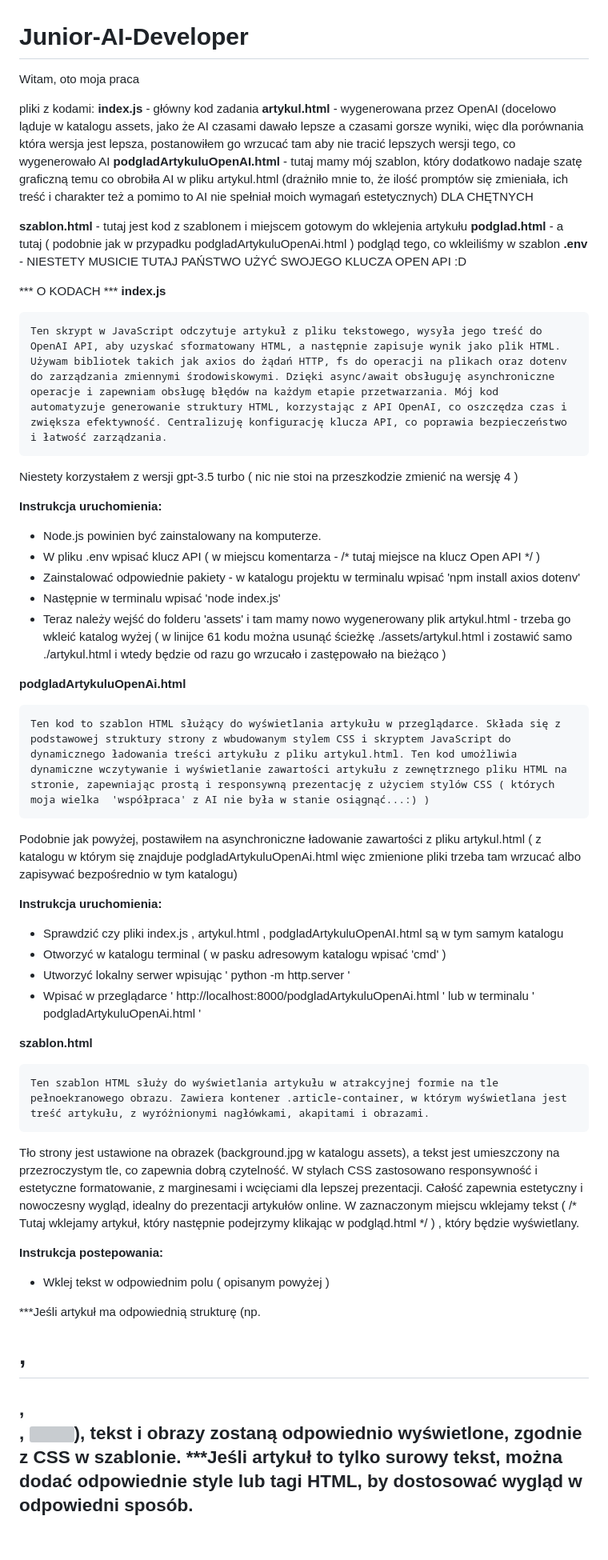
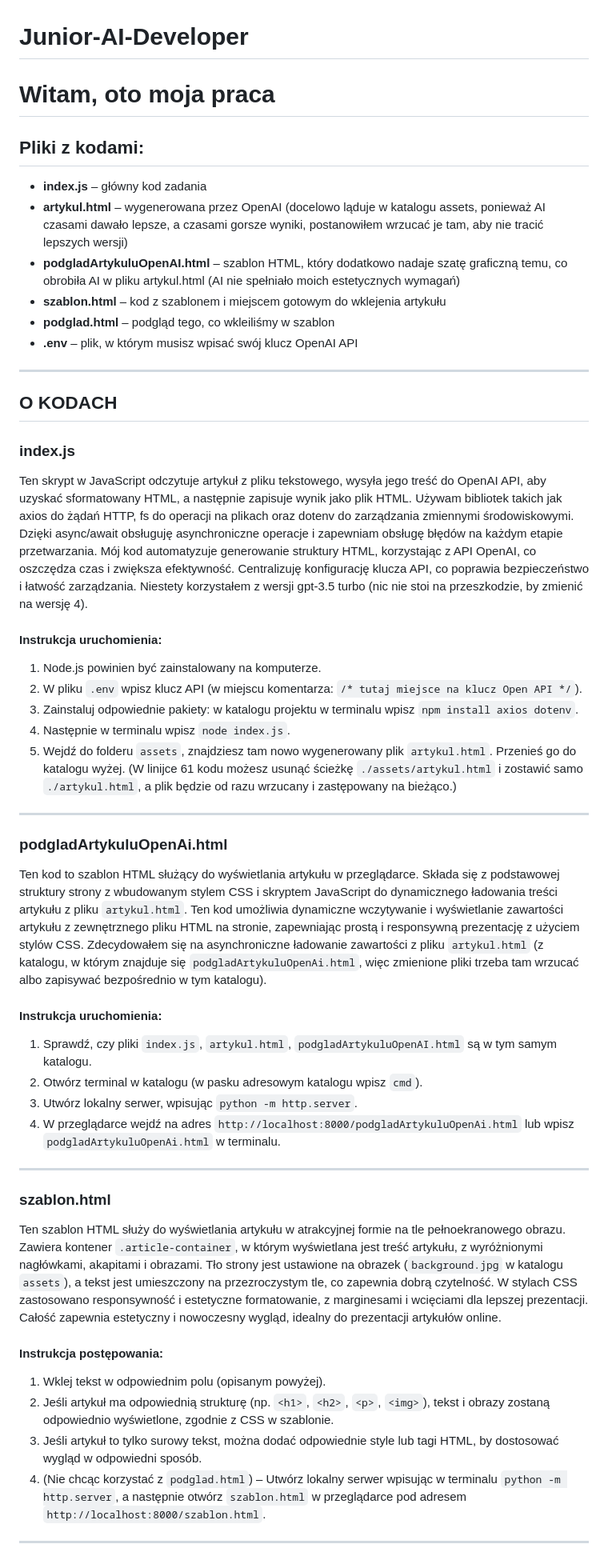
Before and after one commit to sgadek1983/Junior-AI-Developer, a Markdown page: README.md, the part around one of its changes. Shown at 80% size. Drawn GitHub-style; grey boxes are pictures that could not be loaded.

```diff
--- a/README.md
+++ b/README.md
@@ -1,57 +1,51 @@
 # Junior-AI-Developer
 
-Witam, oto moja praca
+# Witam, oto moja praca
 
-pliki z kodami:
-**index.js**	- główny kod zadania
-**artykul.html**	- wygenerowana przez OpenAI (docelowo ląduje w katalogu assets, jako że AI czasami dawało lepsze a czasami gorsze wyniki,
- 		  więc dla porównania która wersja jest lepsza, postanowiłem go wrzucać tam aby nie tracić lepszych wersji tego, co
-		  wygenerowało AI
-**podgladArtykuluOpenAI.html** - tutaj mamy mój szablon, który dodatkowo nadaje szatę graficzną temu co obrobiła AI w pliku artykul.html
-				(drażniło mnie to, że ilość promptów się zmieniała, ich treść i charakter też a pomimo to AI nie spełniał
-				moich wymagań estetycznych)
-DLA CHĘTNYCH
+## Pliki z kodami:
+- **index.js** – główny kod zadania
+- **artykul.html** – wygenerowana przez OpenAI (docelowo ląduje w katalogu assets, ponieważ AI czasami dawało lepsze, a czasami gorsze wyniki, postanowiłem wrzucać je tam, aby nie tracić lepszych wersji)
+- **podgladArtykuluOpenAI.html** – szablon HTML, który dodatkowo nadaje szatę graficzną temu, co obrobiła AI w pliku artykul.html (AI nie spełniało moich estetycznych wymagań)
+- **szablon.html** – kod z szablonem i miejscem gotowym do wklejenia artykułu
+- **podglad.html** – podgląd tego, co wkleiliśmy w szablon
+- **.env** – plik, w którym musisz wpisać swój klucz OpenAI API
 
-**szablon.html** 	- tutaj jest kod z szablonem i miejscem gotowym do wklejenia artykułu
-**podglad.html**	- a tutaj ( podobnie jak w przypadku podgladArtykuluOpenAi.html ) podgląd tego, co wkleiliśmy w szablon
-**.env** 		- NIESTETY MUSICIE TUTAJ PAŃSTWO UŻYĆ SWOJEGO KLUCZA OPEN API :D
+---
 
-***  O KODACH	***
-**index.js**
+## O KODACH
 
-	Ten skrypt w JavaScript odczytuje artykuł z pliku tekstowego, wysyła jego treść do OpenAI API, aby uzyskać sformatowany HTML, a następnie zapisuje wynik jako plik HTML. Używam bibliotek takich jak axios do żądań HTTP, fs do operacji na plikach oraz dotenv do zarządzania zmiennymi środowiskowymi. Dzięki async/await obsługuję asynchroniczne operacje i zapewniam obsługę błędów na każdym etapie przetwarzania. Mój kod automatyzuje generowanie struktury HTML, korzystając z API OpenAI, co oszczędza czas i zwiększa efektywność. Centralizuję konfigurację klucza API, co poprawia bezpieczeństwo i łatwość zarządzania.
-Niestety korzystałem z wersji gpt-3.5 turbo ( nic nie stoi na przeszkodzie zmienić na wersję 4 )
+### **index.js**
+Ten skrypt w JavaScript odczytuje artykuł z pliku tekstowego, wysyła jego treść do OpenAI API, aby uzyskać sformatowany HTML, a następnie zapisuje wynik jako plik HTML. Używam bibliotek takich jak axios do żądań HTTP, fs do operacji na plikach oraz dotenv do zarządzania zmiennymi środowiskowymi. Dzięki async/await obsługuję asynchroniczne operacje i zapewniam obsługę błędów na każdym etapie przetwarzania. Mój kod automatyzuje generowanie struktury HTML, korzystając z API OpenAI, co oszczędza czas i zwiększa efektywność. Centralizuję konfigurację klucza API, co poprawia bezpieczeństwo i łatwość zarządzania. Niestety korzystałem z wersji gpt-3.5 turbo (nic nie stoi na przeszkodzie, by zmienić na wersję 4).
 
-**Instrukcja uruchomienia:**
-* Node.js powinien być zainstalowany na komputerze.
-* W pliku .env wpisać klucz API ( w miejscu komentarza -  /* tutaj miejsce na klucz Open API */ )
-* Zainstalować odpowiednie pakiety - w katalogu projektu w terminalu wpisać 'npm install axios dotenv'
-* Następnie w terminalu wpisać 'node index.js'
-* Teraz należy wejść do folderu 'assets' i tam mamy nowo wygenerowany plik artykul.html - trzeba go wkleić katalog wyżej
-	( w linijce 61 kodu można usunąć ścieżkę ./assets/artykul.html i zostawić samo ./artykul.html i wtedy będzie od razu go wrzucało i
-		zastępowało na bieżąco )
+#### Instrukcja uruchomienia:
+1. Node.js powinien być zainstalowany na komputerze.
+2. W pliku `.env` wpisz klucz API (w miejscu komentarza: `/* tutaj miejsce na klucz Open API */`).
+3. Zainstaluj odpowiednie pakiety: w katalogu projektu w terminalu wpisz `npm install axios dotenv`.
+4. Następnie w terminalu wpisz `node index.js`.
+5. Wejdź do folderu `assets`, znajdziesz tam nowo wygenerowany plik `artykul.html`. Przenieś go do katalogu wyżej.
+   (W linijce 61 kodu możesz usunąć ścieżkę `./assets/artykul.html` i zostawić samo `./artykul.html`, a plik będzie od razu wrzucany i zastępowany na bieżąco.)
 
-**podgladArtykuluOpenAi.html**
+---
 
-	Ten kod to szablon HTML służący do wyświetlania artykułu w przeglądarce. Składa się z podstawowej struktury strony z wbudowanym stylem CSS i skryptem JavaScript do dynamicznego ładowania treści artykułu z pliku artykul.html. Ten kod umożliwia dynamiczne wczytywanie i wyświetlanie zawartości artykułu z zewnętrznego pliku HTML na stronie, zapewniając prostą i responsywną prezentację z użyciem stylów CSS ( których moja wielka  'współpraca' z AI nie była w stanie osiągnąć...:) )
-Podobnie jak powyżej, postawiłem na asynchroniczne ładowanie zawartości z pliku artykul.html ( z katalogu w którym się znajduje podgladArtykuluOpenAi.html więc zmienione pliki trzeba tam wrzucać albo zapisywać bezpośrednio w tym katalogu)
+### **podgladArtykuluOpenAi.html**
+Ten kod to szablon HTML służący do wyświetlania artykułu w przeglądarce. Składa się z podstawowej struktury strony z wbudowanym stylem CSS i skryptem JavaScript do dynamicznego ładowania treści artykułu z pliku `artykul.html`. Ten kod umożliwia dynamiczne wczytywanie i wyświetlanie zawartości artykułu z zewnętrznego pliku HTML na stronie, zapewniając prostą i responsywną prezentację z użyciem stylów CSS. Zdecydowałem się na asynchroniczne ładowanie zawartości z pliku `artykul.html` (z katalogu, w którym znajduje się `podgladArtykuluOpenAi.html`, więc zmienione pliki trzeba tam wrzucać albo zapisywać bezpośrednio w tym katalogu).
 
-**Instrukcja uruchomienia:**
-* Sprawdzić czy pliki index.js , artykul.html , podgladArtykuluOpenAI.html są w tym samym katalogu
-* Otworzyć w katalogu terminal ( w pasku adresowym katalogu wpisać 'cmd' )
-* Utworzyć lokalny serwer wpisując ' python -m http.server '
-* Wpisać w przeglądarce ' http://localhost:8000/podgladArtykuluOpenAi.html ' lub w terminalu ' podgladArtykuluOpenAi.html '
+#### Instrukcja uruchomienia:
+1. Sprawdź, czy pliki `index.js`, `artykul.html`, `podgladArtykuluOpenAI.html` są w tym samym katalogu.
+2. Otwórz terminal w katalogu (w pasku adresowym katalogu wpisz `cmd`).
+3. Utwórz lokalny serwer, wpisując `python -m http.server`.
+4. W przeglądarce wejdź na adres `http://localhost:8000/podgladArtykuluOpenAi.html` lub wpisz `podgladArtykuluOpenAi.html` w terminalu.
 
-**szablon.html**
+---
 
-	Ten szablon HTML służy do wyświetlania artykułu w atrakcyjnej formie na tle pełnoekranowego obrazu. Zawiera kontener .article-container, w którym wyświetlana jest treść artykułu, z wyróżnionymi nagłówkami, akapitami i obrazami.
-Tło strony jest ustawione na obrazek (background.jpg w katalogu assets), a tekst jest umieszczony na przezroczystym tle, co zapewnia dobrą czytelność. W stylach CSS zastosowano responsywność i estetyczne formatowanie, z marginesami i
-wcięciami dla lepszej prezentacji. Całość zapewnia estetyczny i nowoczesny wygląd, idealny do prezentacji artykułów online.
-W zaznaczonym miejscu wklejamy tekst  ( /* Tutaj wklejamy artykuł, który następnie podejrzymy klikając w podgląd.html */ ) , który będzie wyświetlany.
+### **szablon.html**
+Ten szablon HTML służy do wyświetlania artykułu w atrakcyjnej formie na tle pełnoekranowego obrazu. Zawiera kontener `.article-container`, w którym wyświetlana jest treść artykułu, z wyróżnionymi nagłówkami, akapitami i obrazami. Tło strony jest ustawione na obrazek (`background.jpg` w katalogu `assets`), a tekst jest umieszczony na przezroczystym tle, co zapewnia dobrą czytelność. W stylach CSS zastosowano responsywność i estetyczne formatowanie, z marginesami i wcięciami dla lepszej prezentacji. Całość zapewnia estetyczny i nowoczesny wygląd, idealny do prezentacji artykułów online.
 
-**Instrukcja postepowania:**
-* Wklej tekst w odpowiednim polu ( opisanym powyżej )
+#### Instrukcja postępowania:
+1. Wklej tekst w odpowiednim polu (opisanym powyżej).
+2. Jeśli artykuł ma odpowiednią strukturę (np. `<h1>`, `<h2>`, `<p>`, `<img>`), tekst i obrazy zostaną odpowiednio wyświetlone, zgodnie z CSS w szablonie.
+3. Jeśli artykuł to tylko surowy tekst, można dodać odpowiednie style lub tagi HTML, by dostosować wygląd w odpowiedni sposób.
+4. (Nie chcąc korzystać z `podglad.html`) – Utwórz lokalny serwer wpisując w terminalu `python -m http.server`, a następnie otwórz `szablon.html` w przeglądarce pod adresem `http://localhost:8000/szablon.html`.
 
-***Jeśli artykuł ma odpowiednią strukturę (np. <h1>, <h2>, <p>, <img>), tekst i obrazy zostaną odpowiednio wyświetlone, zgodnie z CSS w szablonie.
-***Jeśli artykuł to tylko surowy tekst, można dodać odpowiednie style lub tagi HTML, by dostosować wygląd w odpowiedni sposób.
+---
 
```
Also changed, not shown: other parts of README.md (+10 -18 lines).
